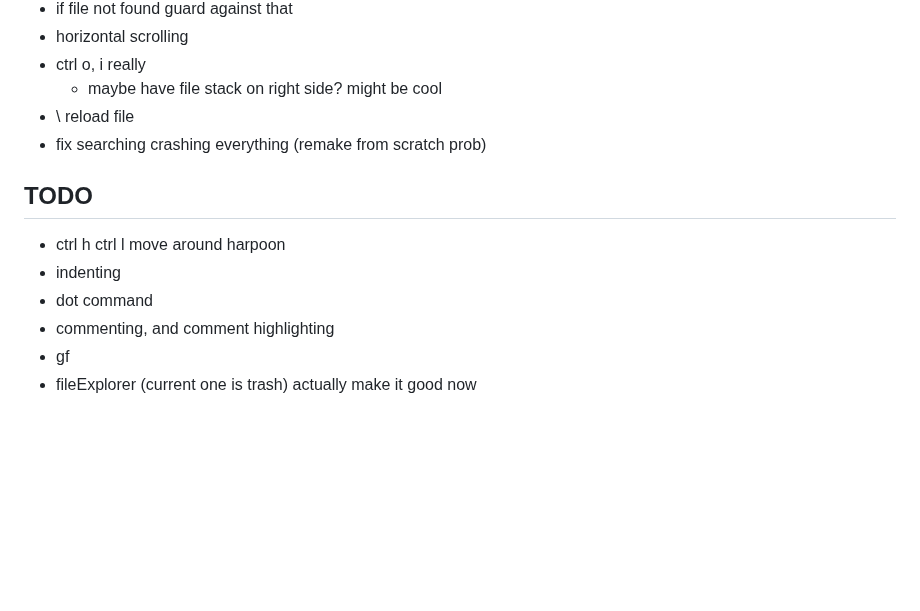
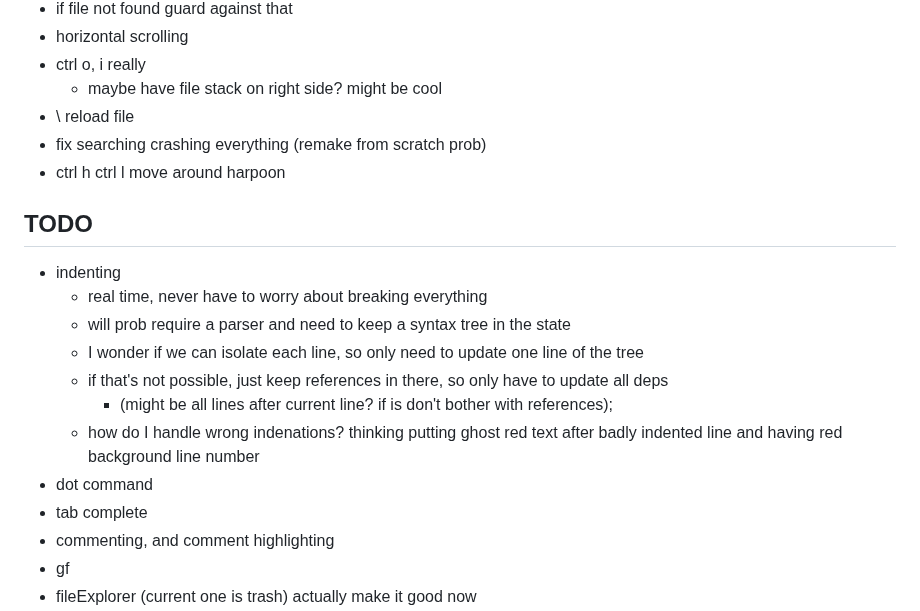
Before and after one commit to btnguyenPersonal/edit, a Markdown page: README.md, the part around the change. Rendered like a GitHub page; blank space fills up the shorter version.

Commit message:
brainstorming indentation

```diff
--- a/README.md
+++ b/README.md
@@ -116,11 +116,18 @@ search replace
   - maybe have file stack on right side? might be cool
 - \ reload file
 - fix searching crashing everything (remake from scratch prob)
+- ctrl h ctrl l move around harpoon
 
 ## TODO
-- ctrl h ctrl l move around harpoon
 - indenting
+    - real time, never have to worry about breaking everything
+    - will prob require a parser and need to keep a syntax tree in the state
+    - I wonder if we can isolate each line, so only need to update one line of the tree
+    - if that's not possible, just keep references in there, so only have to update all deps
+        - (might be all lines after current line? if is don't bother with references);
+    - how do I handle wrong indenations? thinking putting ghost red text after badly indented line and having red background line number
 - dot command
+- tab complete
 - commenting, and comment highlighting
 - gf
 - fileExplorer (current one is trash) actually make it good now
```
